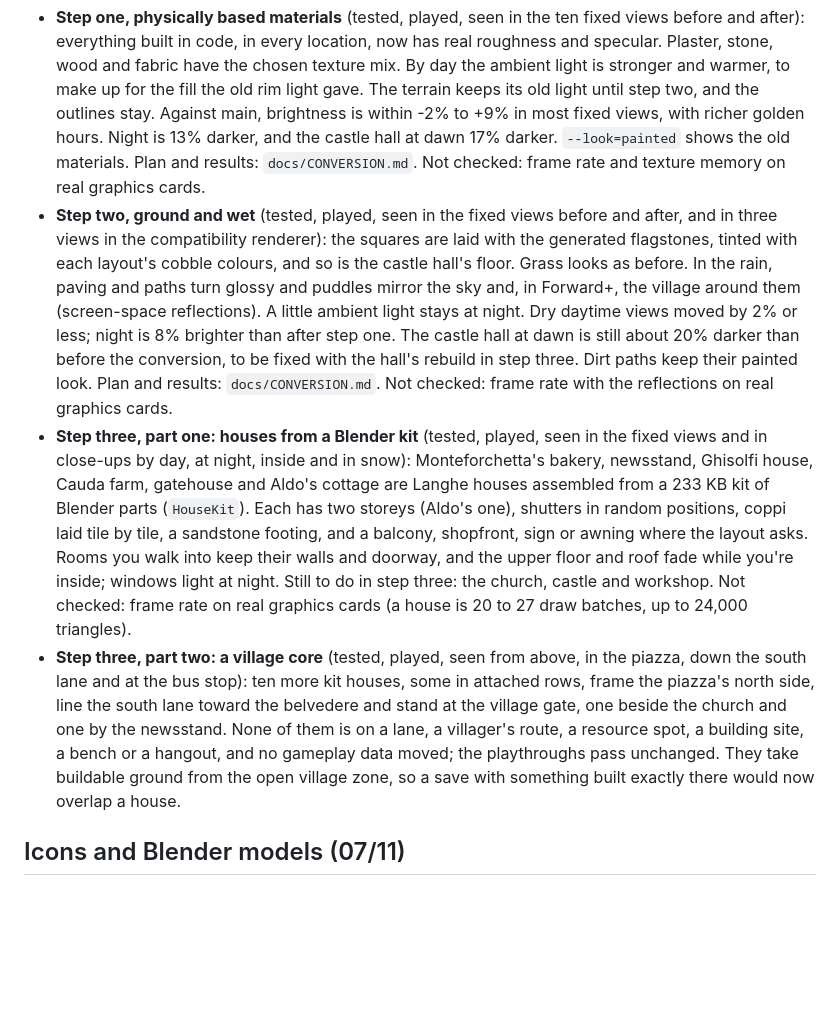
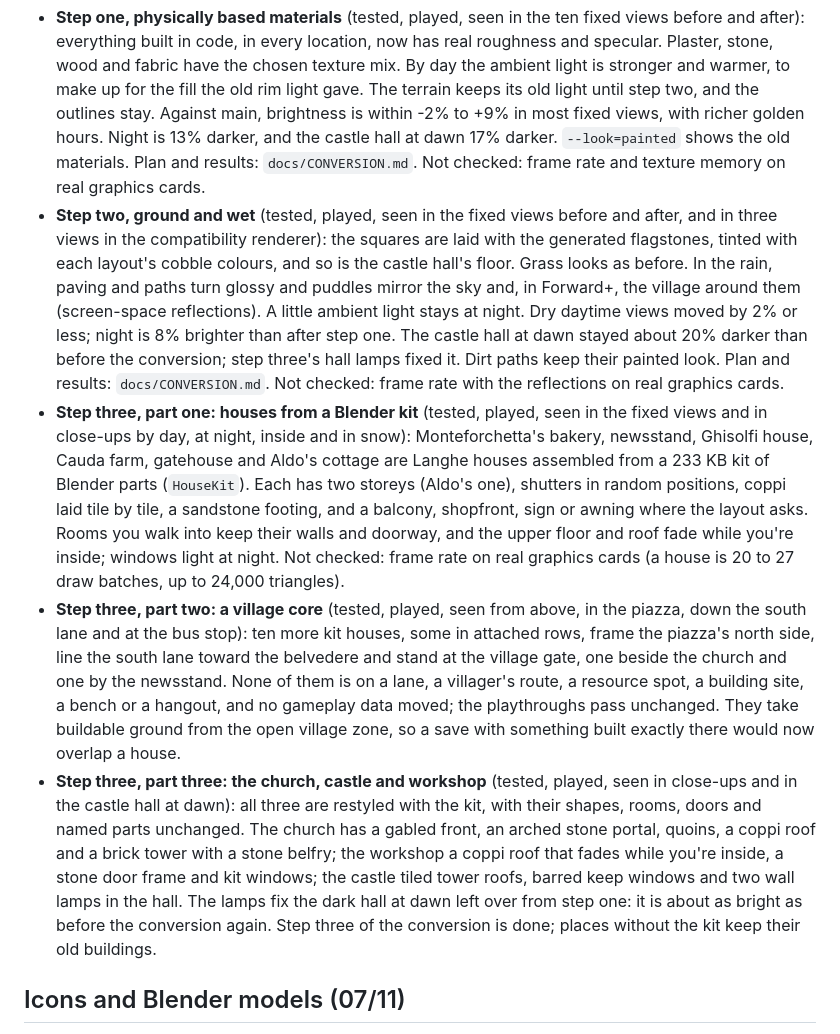
Before and after one commit to meraw/wonderhaven, a Markdown page: docs/STATUS.md, the part around the change. GitHub-like rendering; blank space fills up the shorter version.

```diff
--- a/docs/STATUS.md
+++ b/docs/STATUS.md
@@ -405,9 +405,10 @@ Each fix is the general version, for every place. What was checked how is at the
 
 ## Converting to the chosen look (07/11)
 - **Step one, physically based materials** (tested, played, seen in the ten fixed views before and after): everything built in code, in every location, now has real roughness and specular. Plaster, stone, wood and fabric have the chosen texture mix. By day the ambient light is stronger and warmer, to make up for the fill the old rim light gave. The terrain keeps its old light until step two, and the outlines stay. Against main, brightness is within -2% to +9% in most fixed views, with richer golden hours. Night is 13% darker, and the castle hall at dawn 17% darker. `--look=painted` shows the old materials. Plan and results: `docs/CONVERSION.md`. Not checked: frame rate and texture memory on real graphics cards.
-- **Step two, ground and wet** (tested, played, seen in the fixed views before and after, and in three views in the compatibility renderer): the squares are laid with the generated flagstones, tinted with each layout's cobble colours, and so is the castle hall's floor. Grass looks as before. In the rain, paving and paths turn glossy and puddles mirror the sky and, in Forward+, the village around them (screen-space reflections). A little ambient light stays at night. Dry daytime views moved by 2% or less; night is 8% brighter than after step one. The castle hall at dawn is still about 20% darker than before the conversion, to be fixed with the hall's rebuild in step three. Dirt paths keep their painted look. Plan and results: `docs/CONVERSION.md`. Not checked: frame rate with the reflections on real graphics cards.
-- **Step three, part one: houses from a Blender kit** (tested, played, seen in the fixed views and in close-ups by day, at night, inside and in snow): Monteforchetta's bakery, newsstand, Ghisolfi house, Cauda farm, gatehouse and Aldo's cottage are Langhe houses assembled from a 233 KB kit of Blender parts (`HouseKit`). Each has two storeys (Aldo's one), shutters in random positions, coppi laid tile by tile, a sandstone footing, and a balcony, shopfront, sign or awning where the layout asks. Rooms you walk into keep their walls and doorway, and the upper floor and roof fade while you're inside; windows light at night. Still to do in step three: the church, castle and workshop. Not checked: frame rate on real graphics cards (a house is 20 to 27 draw batches, up to 24,000 triangles).
+- **Step two, ground and wet** (tested, played, seen in the fixed views before and after, and in three views in the compatibility renderer): the squares are laid with the generated flagstones, tinted with each layout's cobble colours, and so is the castle hall's floor. Grass looks as before. In the rain, paving and paths turn glossy and puddles mirror the sky and, in Forward+, the village around them (screen-space reflections). A little ambient light stays at night. Dry daytime views moved by 2% or less; night is 8% brighter than after step one. The castle hall at dawn stayed about 20% darker than before the conversion; step three's hall lamps fixed it. Dirt paths keep their painted look. Plan and results: `docs/CONVERSION.md`. Not checked: frame rate with the reflections on real graphics cards.
+- **Step three, part one: houses from a Blender kit** (tested, played, seen in the fixed views and in close-ups by day, at night, inside and in snow): Monteforchetta's bakery, newsstand, Ghisolfi house, Cauda farm, gatehouse and Aldo's cottage are Langhe houses assembled from a 233 KB kit of Blender parts (`HouseKit`). Each has two storeys (Aldo's one), shutters in random positions, coppi laid tile by tile, a sandstone footing, and a balcony, shopfront, sign or awning where the layout asks. Rooms you walk into keep their walls and doorway, and the upper floor and roof fade while you're inside; windows light at night. Not checked: frame rate on real graphics cards (a house is 20 to 27 draw batches, up to 24,000 triangles).
 - **Step three, part two: a village core** (tested, played, seen from above, in the piazza, down the south lane and at the bus stop): ten more kit houses, some in attached rows, frame the piazza's north side, line the south lane toward the belvedere and stand at the village gate, one beside the church and one by the newsstand. None of them is on a lane, a villager's route, a resource spot, a building site, a bench or a hangout, and no gameplay data moved; the playthroughs pass unchanged. They take buildable ground from the open village zone, so a save with something built exactly there would now overlap a house.
+- **Step three, part three: the church, castle and workshop** (tested, played, seen in close-ups and in the castle hall at dawn): all three are restyled with the kit, with their shapes, rooms, doors and named parts unchanged. The church has a gabled front, an arched stone portal, quoins, a coppi roof and a brick tower with a stone belfry; the workshop a coppi roof that fades while you're inside, a stone door frame and kit windows; the castle tiled tower roofs, barred keep windows and two wall lamps in the hall. The lamps fix the dark hall at dawn left over from step one: it is about as bright as before the conversion again. Step three of the conversion is done; places without the kit keep their old buildings.
 
 ## Icons and Blender models (07/11)
 - **Bigger eyes** (tested, played, seen in look-dev renders of the cast and in the character creator): the villagers' and the player's eyes are 1.45× the old dots, after the look tests (`docs/MODELS.md`). Every eye shape lands between 1.45× and 1.55×: the wide eyes were already 1.55×, so they keep their size (`Chibi.EYE_SIZE`, `test_faces`).
```
Also changed, not shown: docs/CONVERSION.md (+12 -3 lines), docs/GRAPHICS.md (+5 -4 lines), docs/models/conversion_step3_c.jpg (added), 5 other files.
